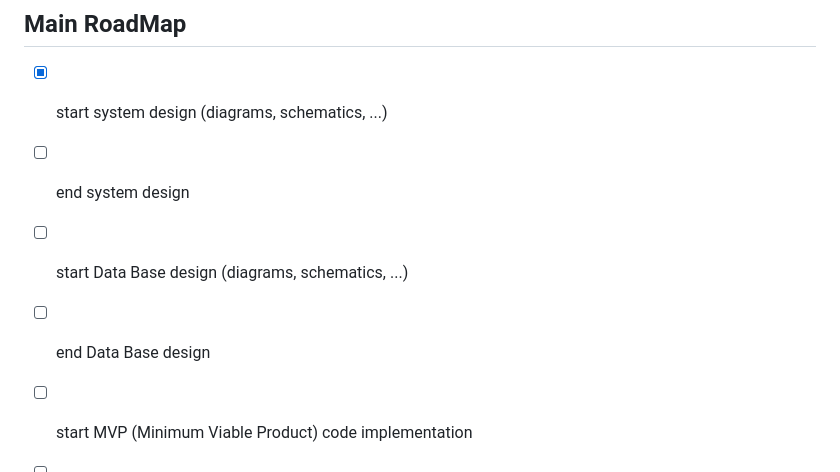
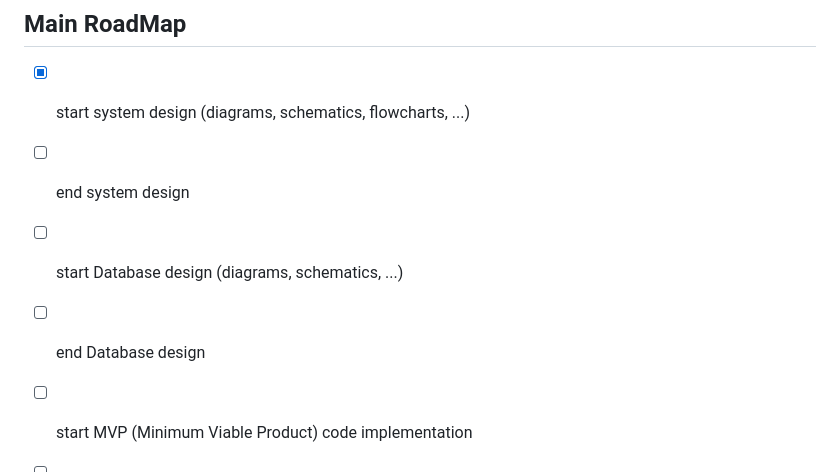
Before and after one commit to JoeFerri/QuantumLog, a Markdown page: README.md, the part around the change. Rendered like a GitHub page.

```diff
--- a/README.md
+++ b/README.md
@@ -31,10 +31,10 @@ QuantumLog is an independent, open source, and non-profit project.
 ---
 
 ## Main RoadMap
-- [x] start system design (diagrams, schematics, ...)
+- [x] start system design (diagrams, schematics, flowcharts, ...)
 - [ ] end system design
-- [ ] start Data Base design (diagrams, schematics, ...)
-- [ ] end Data Base design
+- [ ] start Database design (diagrams, schematics, ...)
+- [ ] end Database design
 - [ ] start MVP (Minimum Viable Product) code implementation
 - [ ] MVP testing
 - [ ] end MVP code implementation
```
